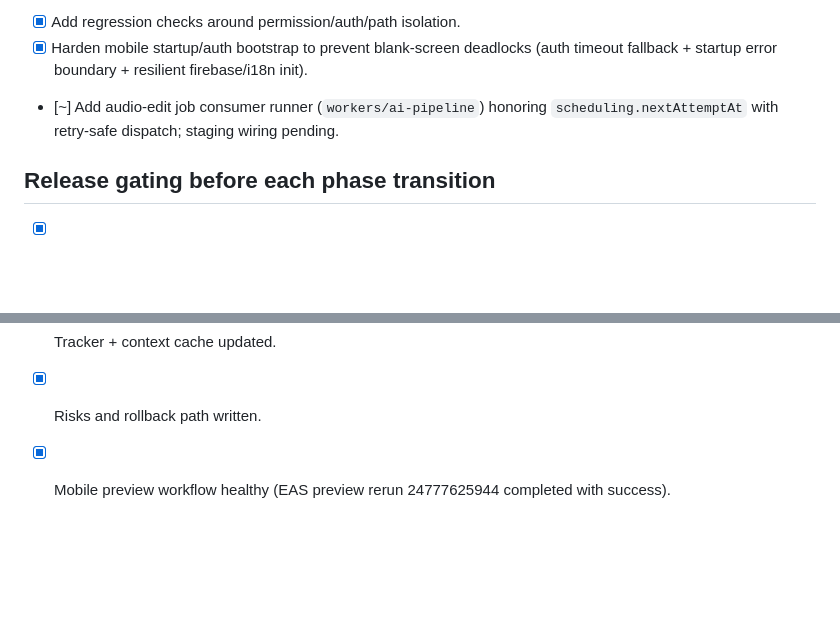
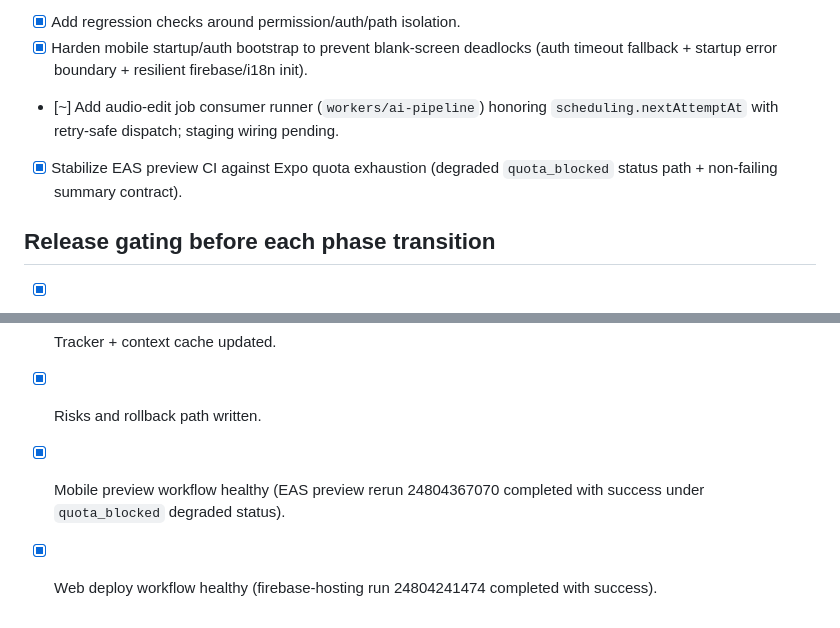
Before and after one commit to fsalamoni/Gravador, a Markdown page: docs/implementation/phase-tracker.md, 2 parts joined by grey strips. Drawn GitHub-style; blank space fills up the shorter version.

Commit message:
docs(implementation): sync rollout status after ci stabilization

```diff
--- a/docs/implementation/phase-tracker.md
+++ b/docs/implementation/phase-tracker.md
@@ -48,6 +48,7 @@
 - [x] Add regression checks around permission/auth/path isolation.
 - [x] Harden mobile startup/auth bootstrap to prevent blank-screen deadlocks (auth timeout fallback + startup error boundary + resilient firebase/i18n init).
 - [~] Add audio-edit job consumer runner (`workers/ai-pipeline`) honoring `scheduling.nextAttemptAt` with retry-safe dispatch; staging wiring pending.
+- [x] Stabilize EAS preview CI against Expo quota exhaustion (degraded `quota_blocked` status path + non-failing summary contract).
 
 ## Release gating before each phase transition
 
@@ -55,4 +56,5 @@
 - [x] Feature flags default reviewed.
 - [x] Tracker + context cache updated.
 - [x] Risks and rollback path written.
-- [x] Mobile preview workflow healthy (EAS preview rerun 24777625944 completed with success).
+- [x] Mobile preview workflow healthy (EAS preview rerun 24804367070 completed with success under `quota_blocked` degraded status).
+- [x] Web deploy workflow healthy (firebase-hosting run 24804241474 completed with success).
```
Also changed, not shown: docs/implementation/context-cache.md (+2 -0 lines), docs/implementation/risk-rollout.md (+1 -0 lines).
